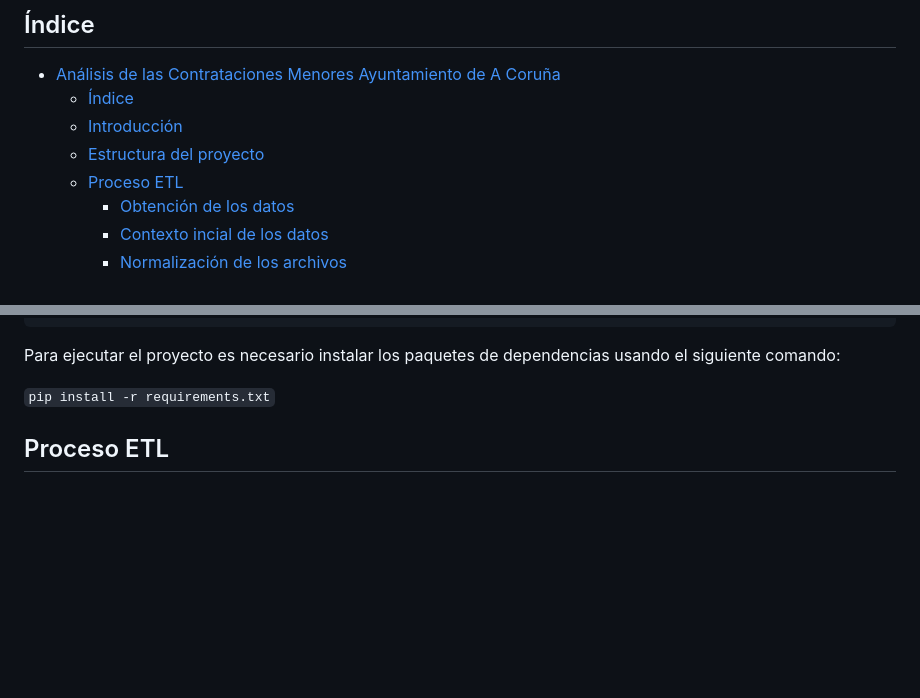
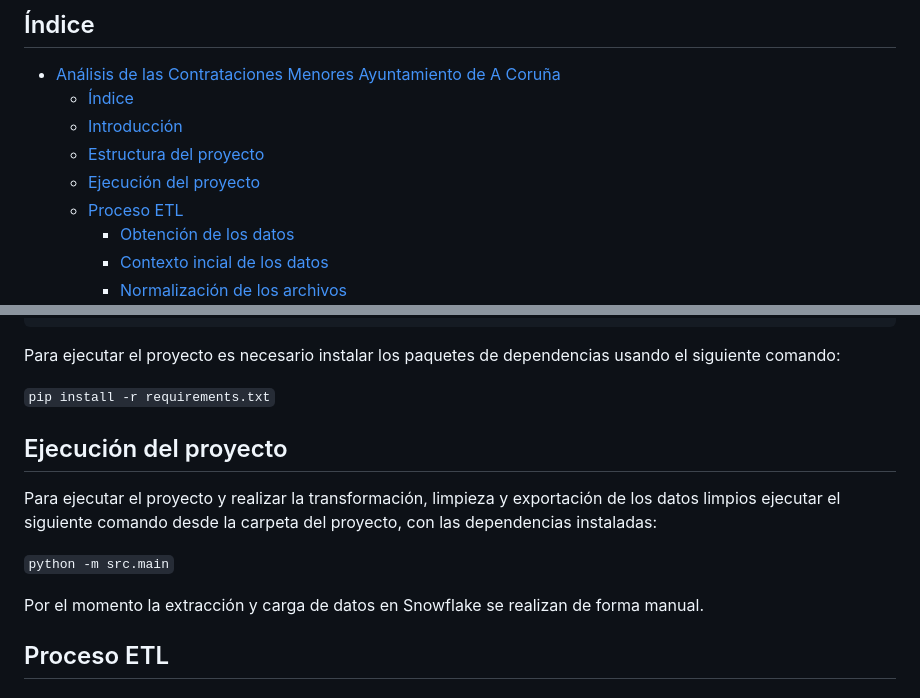
Before and after one commit to phuerta-indra/phuerta-p1-contratos-menores-coruna, a Markdown page: README.md, 2 parts joined by grey strips. GitHub-like rendering; blank space fills up the shorter version.

Commit message:
modificaciones readme

```diff
--- a/README.md
+++ b/README.md
@@ -6,6 +6,7 @@
   - [Índice](#índice)
   - [Introducción](#introducción)
   - [Estructura del proyecto](#estructura-del-proyecto)
+  - [Ejecución del proyecto](#ejecución-del-proyecto)
   - [Proceso ETL](#proceso-etl)
     - [Obtención de los datos](#obtención-de-los-datos)
     - [Contexto incial de los datos](#contexto-incial-de-los-datos)
@@ -75,6 +76,14 @@ contratos-menores/
 Para ejecutar el proyecto es necesario instalar los paquetes de dependencias usando el siguiente comando:
 
 `pip install -r requirements.txt`
+
+## Ejecución del proyecto
+
+Para ejecutar el proyecto y realizar la transformación, limpieza y exportación de los datos limpios ejecutar el siguiente comando desde la carpeta del proyecto, con las dependencias instaladas:
+
+`python -m src.main`
+
+Por el momento la extracción y carga de datos en Snowflake se realizan de forma manual.
 
 ## Proceso ETL
 
```
Also changed, not shown: img/pbi1.png (added), img/pbi2.png (added), img/pbi3.png (added).
